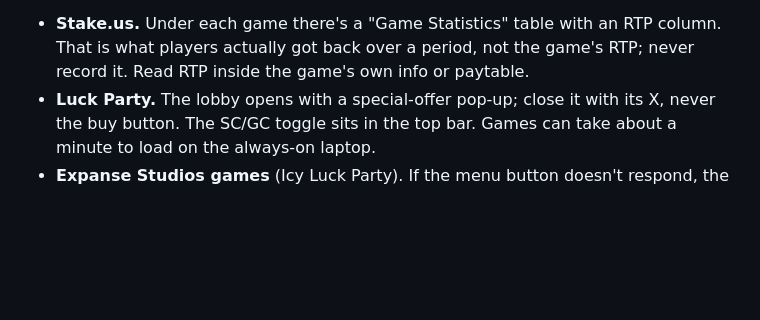
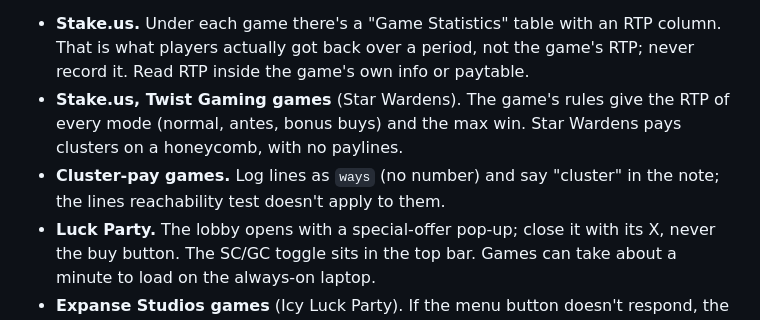
Before and after one commit to Braxtonius-gngr/Social-casino-bliss, a Markdown page: docs/tournaments.md, the part around the change. Drawn GitHub-style; blank space fills up the shorter version.

Commit message:
Docs: Twist Gaming and cluster-pay notes
Co-Authored-By: Claude Opus 5.5 <noreply@anthropic.com>
Claude-Session: https://claude.ai/code/session_01QfGDiKGaMVqzG63mHbYd1U

```diff
--- a/docs/tournaments.md
+++ b/docs/tournaments.md
@@ -177,6 +177,11 @@ Site notes for the check (it reads this page first):
   column. That is what players actually got back over a period, not the
   game's RTP; never record it. Read RTP inside the game's own info or
   paytable.
+- **Stake.us, Twist Gaming games** (Star Wardens). The game's rules give the
+  RTP of every mode (normal, antes, bonus buys) and the max win. Star Wardens
+  pays clusters on a honeycomb, with no paylines.
+- **Cluster-pay games.** Log lines as `ways` (no number) and say "cluster" in
+  the note; the lines reachability test doesn't apply to them.
 - **Luck Party.** The lobby opens with a special-offer pop-up; close it with
   its X, never the buy button. The SC/GC toggle sits in the top bar. Games
   can take about a minute to load on the always-on laptop.
```
